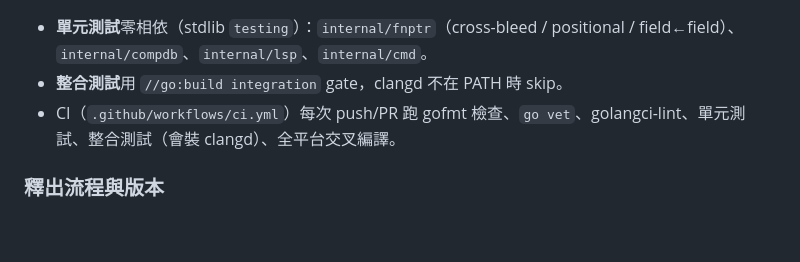
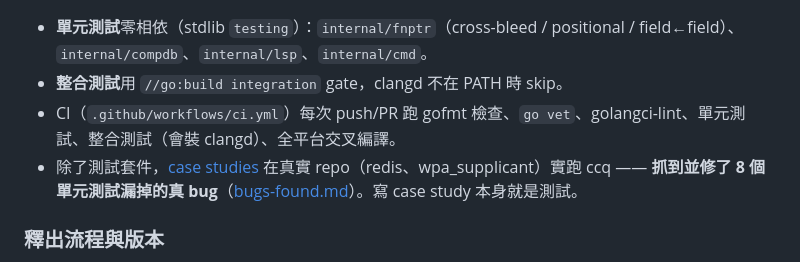
Before and after one commit to swchen44/ccq, a Markdown page: README.zh-TW.md, the part around the change. Drawn GitHub-style; blank space fills up the shorter version.

```diff
--- a/README.zh-TW.md
+++ b/README.zh-TW.md
@@ -212,6 +212,7 @@ make fmt               # gofmt -w .
 - **單元測試**零相依（stdlib `testing`）：`internal/fnptr`（cross-bleed / positional / field←field）、`internal/compdb`、`internal/lsp`、`internal/cmd`。
 - **整合測試**用 `//go:build integration` gate，clangd 不在 PATH 時 skip。
 - CI（`.github/workflows/ci.yml`）每次 push/PR 跑 gofmt 檢查、`go vet`、golangci-lint、單元測試、整合測試（會裝 clangd）、全平台交叉編譯。
+- 除了測試套件，[case studies](docs/case-studies/) 在真實 repo（redis、wpa_supplicant）實跑 ccq —— **抓到並修了 8 個單元測試漏掉的真 bug**（[bugs-found.md](docs/case-studies/bugs-found.md)）。寫 case study 本身就是測試。
 
 ### 釋出流程與版本
 - **Stable**：`git tag vX.Y.Z && git push origin vX.Y.Z` → `release.yml` 編全平台並發 GitHub Release（SemVer；見 `CHANGELOG.md`）。
```
Also changed, not shown: README.md (+3 -0 lines), README.zh-CN.md (+1 -0 lines).
